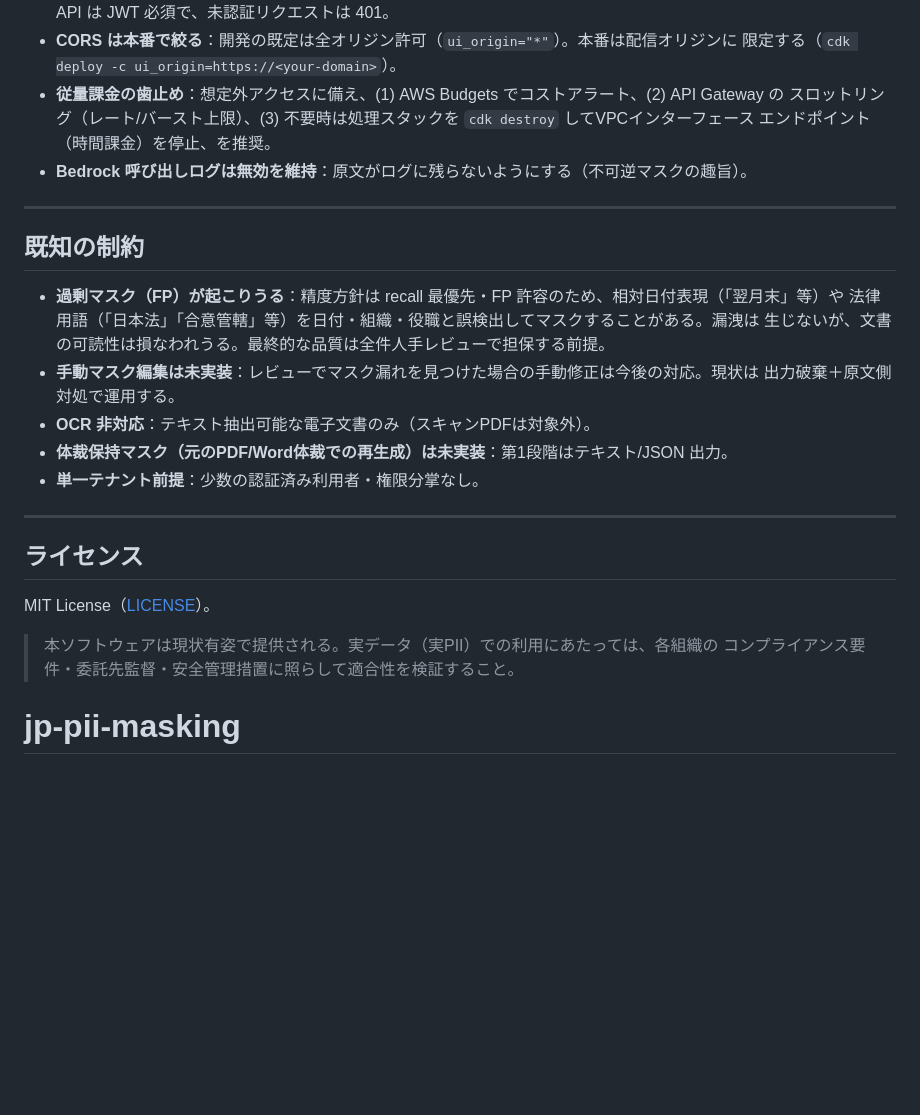
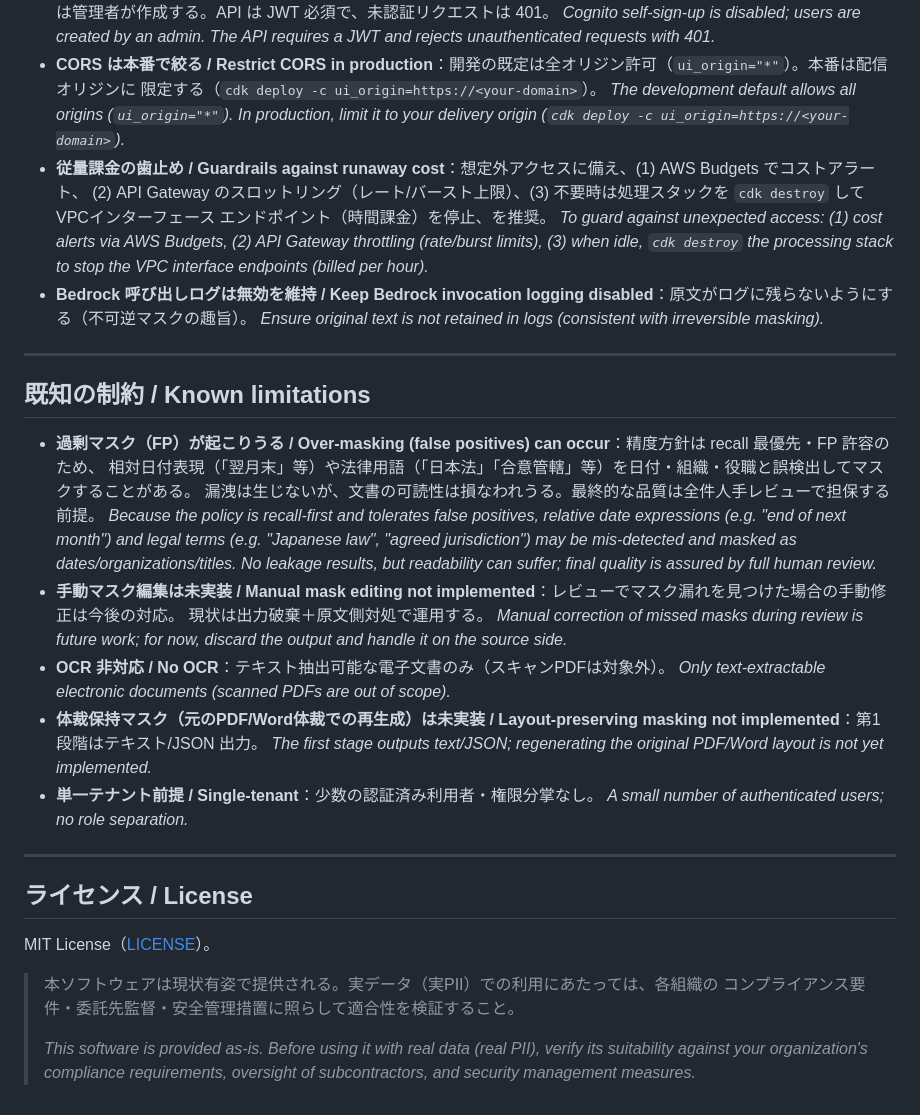
Before and after one commit to Meru-dog/jp-pii-masking, a Markdown page: README.md, the part around one of its changes. Drawn GitHub-style; blank space fills up the shorter version.

```diff
--- a/README.md
+++ b/README.md
@@ -107,29 +170,49 @@ UI の「接続設定」に入力する。値はソースに埋め込まない
   利用者は管理者が作成する。API は JWT 必須で、未認証リクエストは 401。
-- **CORS は本番で絞る**：開発の既定は全オリジン許可（`ui_origin="*"`）。本番は配信オリジンに
+  *Cognito self-sign-up is disabled; users are created by an admin. The API requires a JWT and
+  rejects unauthenticated requests with 401.*
+- **CORS は本番で絞る / Restrict CORS in production**：開発の既定は全オリジン許可（`ui_origin="*"`）。本番は配信オリジンに
   限定する（`cdk deploy -c ui_origin=https://<your-domain>`）。
-- **従量課金の歯止め**：想定外アクセスに備え、(1) AWS Budgets でコストアラート、(2) API Gateway の
-  スロットリング（レート/バースト上限）、(3) 不要時は処理スタックを `cdk destroy` してVPCインターフェース
+  *The development default allows all origins (`ui_origin="*"`). In production, limit it to your
+  delivery origin (`cdk deploy -c ui_origin=https://<your-domain>`).*
+- **従量課金の歯止め / Guardrails against runaway cost**：想定外アクセスに備え、(1) AWS Budgets でコストアラート、
+  (2) API Gateway のスロットリング（レート/バースト上限）、(3) 不要時は処理スタックを `cdk destroy` してVPCインターフェース
   エンドポイント（時間課金）を停止、を推奨。
-- **Bedrock 呼び出しログは無効を維持**：原文がログに残らないようにする（不可逆マスクの趣旨）。
+  *To guard against unexpected access: (1) cost alerts via AWS Budgets, (2) API Gateway throttling
+  (rate/burst limits), (3) when idle, `cdk destroy` the processing stack to stop the VPC interface
+  endpoints (billed per hour).*
+- **Bedrock 呼び出しログは無効を維持 / Keep Bedrock invocation logging disabled**：原文がログに残らないようにする（不可逆マスクの趣旨）。
+  *Ensure original text is not retained in logs (consistent with irreversible masking).*
 
 ---
 
-## 既知の制約
+## 既知の制約 / Known limitations
 
-- **過剰マスク（FP）が起こりうる**：精度方針は recall 最優先・FP 許容のため、相対日付表現（「翌月末」等）や
-  法律用語（「日本法」「合意管轄」等）を日付・組織・役職と誤検出してマスクすることがある。漏洩は
-  生じないが、文書の可読性は損なわれうる。最終的な品質は全件人手レビューで担保する前提。
-- **手動マスク編集は未実装**：レビューでマスク漏れを見つけた場合の手動修正は今後の対応。現状は
-  出力破棄＋原文側対処で運用する。
-- **OCR 非対応**：テキスト抽出可能な電子文書のみ（スキャンPDFは対象外）。
-- **体裁保持マスク（元のPDF/Word体裁での再生成）は未実装**：第1段階はテキスト/JSON 出力。
-- **単一テナント前提**：少数の認証済み利用者・権限分掌なし。
+- **過剰マスク（FP）が起こりうる / Over-masking (false positives) can occur**：精度方針は recall 最優先・FP 許容のため、
+  相対日付表現（「翌月末」等）や法律用語（「日本法」「合意管轄」等）を日付・組織・役職と誤検出してマスクすることがある。
+  漏洩は生じないが、文書の可読性は損なわれうる。最終的な品質は全件人手レビューで担保する前提。
+  *Because the policy is recall-first and tolerates false positives, relative date expressions
+  (e.g. "end of next month") and legal terms (e.g. "Japanese law", "agreed jurisdiction") may be
+  mis-detected and masked as dates/organizations/titles. No leakage results, but readability can
+  suffer; final quality is assured by full human review.*
+- **手動マスク編集は未実装 / Manual mask editing not implemented**：レビューでマスク漏れを見つけた場合の手動修正は今後の対応。
+  現状は出力破棄＋原文側対処で運用する。
+  *Manual correction of missed masks during review is future work; for now, discard the output and
+  handle it on the source side.*
+- **OCR 非対応 / No OCR**：テキスト抽出可能な電子文書のみ（スキャンPDFは対象外）。
+  *Only text-extractable electronic documents (scanned PDFs are out of scope).*
+- **体裁保持マスク（元のPDF/Word体裁での再生成）は未実装 / Layout-preserving masking not implemented**：第1段階はテキスト/JSON 出力。
+  *The first stage outputs text/JSON; regenerating the original PDF/Word layout is not yet implemented.*
+- **単一テナント前提 / Single-tenant**：少数の認証済み利用者・権限分掌なし。
+  *A small number of authenticated users; no role separation.*
 
 ---
 
-## ライセンス
+## ライセンス / License
 MIT License（[LICENSE](LICENSE)）。
 
 > 本ソフトウェアは現状有姿で提供される。実データ（実PII）での利用にあたっては、各組織の
 > コンプライアンス要件・委託先監督・安全管理措置に照らして適合性を検証すること。
-# jp-pii-masking
+>
+> *This software is provided as-is. Before using it with real data (real PII), verify its suitability
+> against your organization's compliance requirements, oversight of subcontractors, and security
+> management measures.*
```
Also changed, not shown: other parts of README.md (+99 -36 lines).
